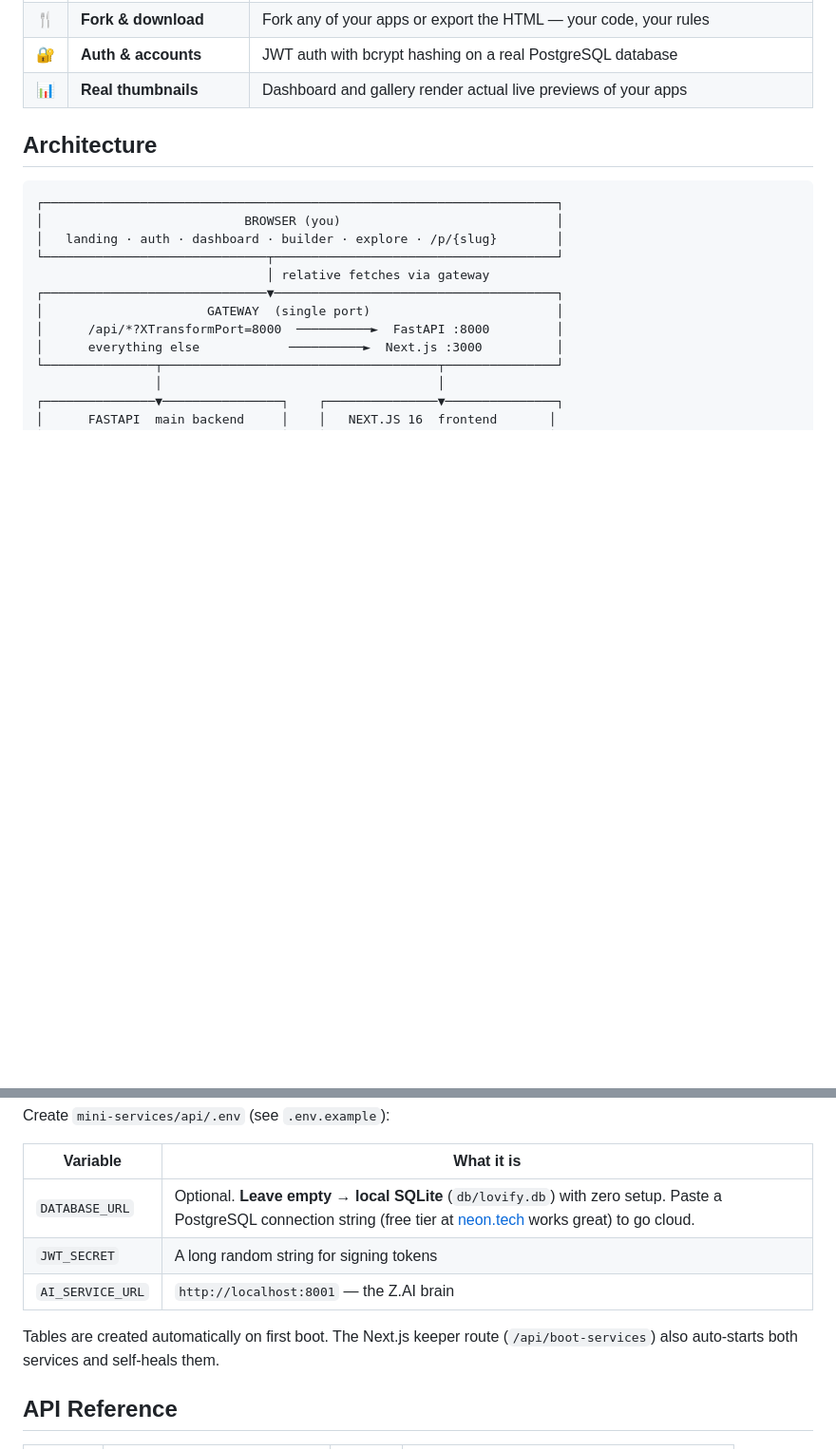
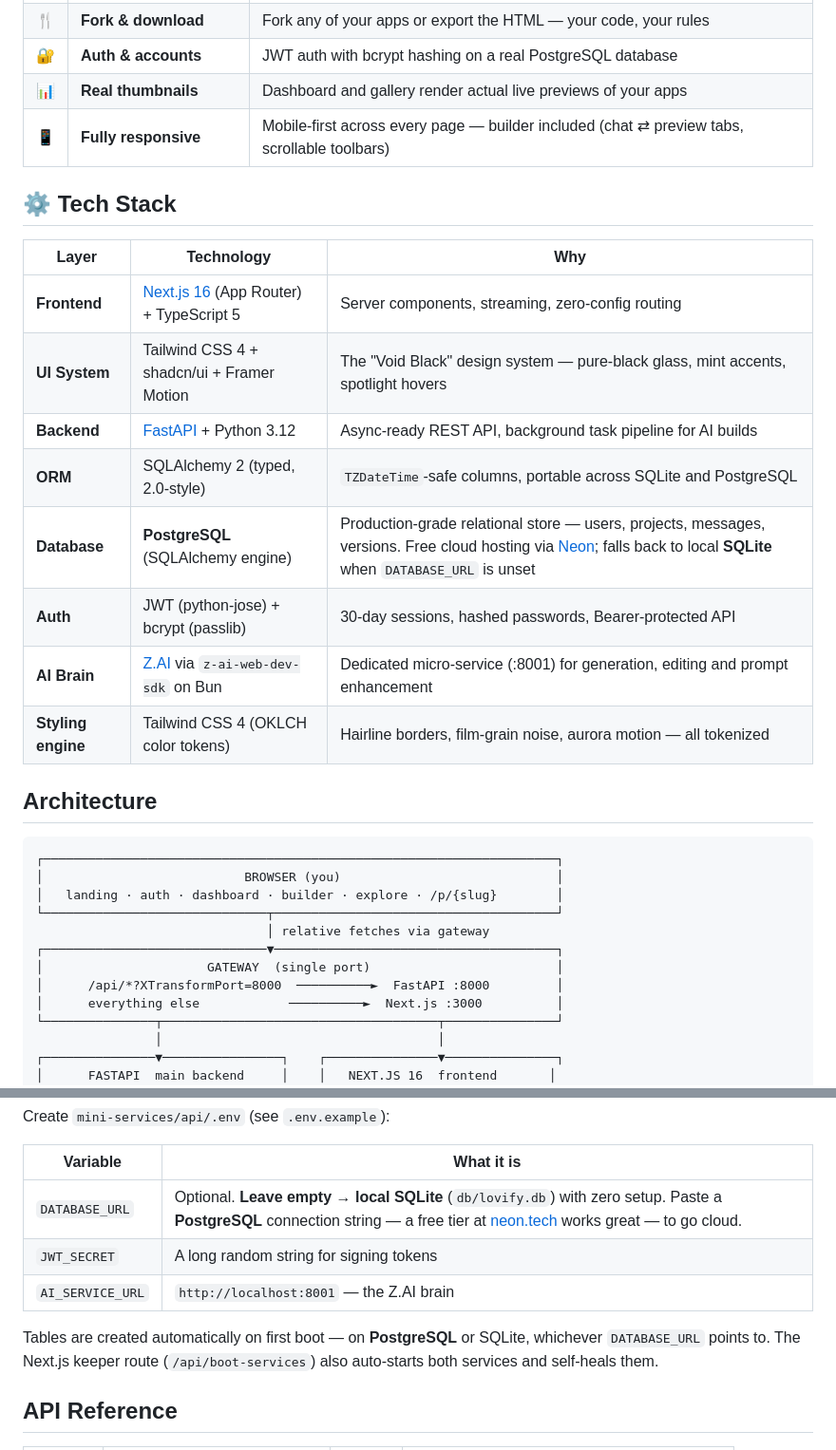
Before and after one commit to faisukhan01/lovable, a Markdown page: README.md, 2 parts joined by grey strips. Shown at 95% size. Drawn GitHub-style; blank space fills up the shorter version.

```diff
--- a/README.md
+++ b/README.md
@@ -46,6 +53,20 @@ No boilerplate. No config. No servers. Just describe.
 | 🍴 | **Fork & download** | Fork any of your apps or export the HTML — your code, your rules |
 | 🔐 | **Auth & accounts** | JWT auth with bcrypt hashing on a real PostgreSQL database |
 | 📊 | **Real thumbnails** | Dashboard and gallery render actual live previews of your apps |
+| 📱 | **Fully responsive** | Mobile-first across every page — builder included (chat ⇄ preview tabs, scrollable toolbars) |
+
+## ⚙️ Tech Stack
+
+| Layer | Technology | Why |
+|---|---|---|
+| **Frontend** | [Next.js 16](https://nextjs.org) (App Router) + TypeScript 5 | Server components, streaming, zero-config routing |
+| **UI System** | Tailwind CSS 4 + shadcn/ui + Framer Motion | The "Void Black" design system — pure-black glass, mint accents, spotlight hovers |
+| **Backend** | [FastAPI](https://fastapi.tiangolo.com) + Python 3.12 | Async-ready REST API, background task pipeline for AI builds |
+| **ORM** | SQLAlchemy 2 (typed, 2.0-style) | `TZDateTime`-safe columns, portable across SQLite and PostgreSQL |
+| **Database** | **PostgreSQL** (SQLAlchemy engine) | Production-grade relational store — users, projects, messages, versions. Free cloud hosting via [Neon](https://neon.tech); falls back to local **SQLite** when `DATABASE_URL` is unset |
+| **Auth** | JWT (python-jose) + bcrypt (passlib) | 30-day sessions, hashed passwords, Bearer-protected API |
+| **AI Brain** | [Z.AI](https://z.ai) via `z-ai-web-dev-sdk` on Bun | Dedicated micro-service (:8001) for generation, editing and prompt enhancement |
+| **Styling engine** | Tailwind CSS 4 (OKLCH color tokens) | Hairline borders, film-grain noise, aurora motion — all tokenized |
 
 ## Architecture
 
@@ -122,11 +144,11 @@ Create `mini-services/api/.env` (see `.env.example`):
 
 | Variable | What it is |
 |---|---|
-| `DATABASE_URL` | Optional. **Leave empty → local SQLite** (`db/lovify.db`) with zero setup. Paste a PostgreSQL connection string (free tier at [neon.tech](https://neon.tech) works great) to go cloud. |
+| `DATABASE_URL` | Optional. **Leave empty → local SQLite** (`db/lovify.db`) with zero setup. Paste a **PostgreSQL** connection string — a free tier at [neon.tech](https://neon.tech) works great — to go cloud. |
 | `JWT_SECRET` | A long random string for signing tokens |
 | `AI_SERVICE_URL` | `http://localhost:8001` — the Z.AI brain |
 
-Tables are created automatically on first boot. The Next.js keeper route (`/api/boot-services`) also auto-starts both services and self-heals them.
+Tables are created automatically on first boot — on **PostgreSQL** or SQLite, whichever `DATABASE_URL` points to. The Next.js keeper route (`/api/boot-services`) also auto-starts both services and self-heals them.
 
 ## API Reference
 
```
Also changed, not shown: other parts of README.md (+29 -20 lines), docs/screenshots/builder.png, docs/screenshots/dashboard.png, docs/screenshots/explore.png, docs/screenshots/landing.png, 10 other files.
